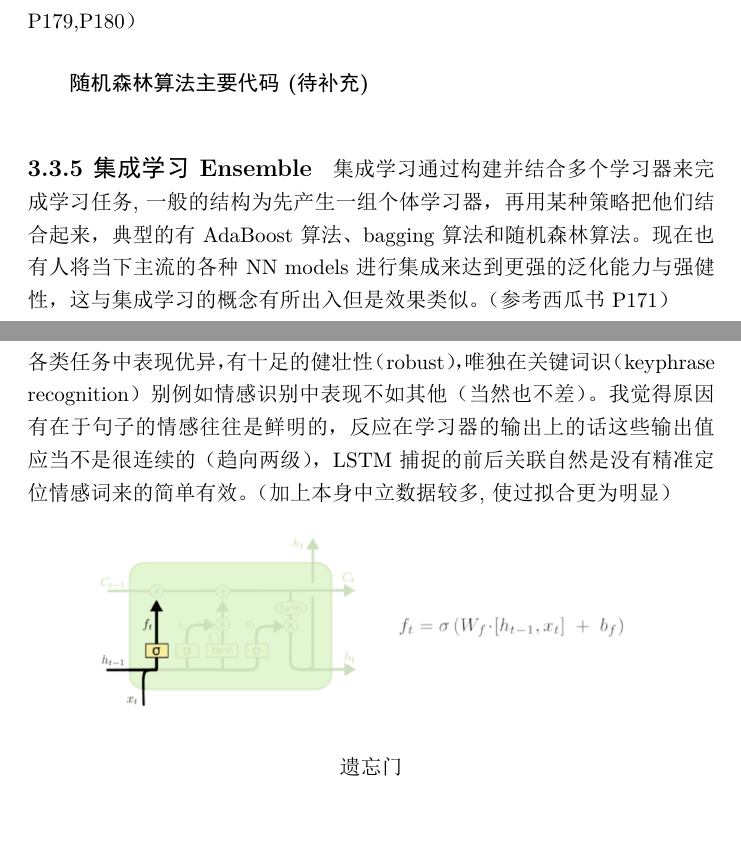
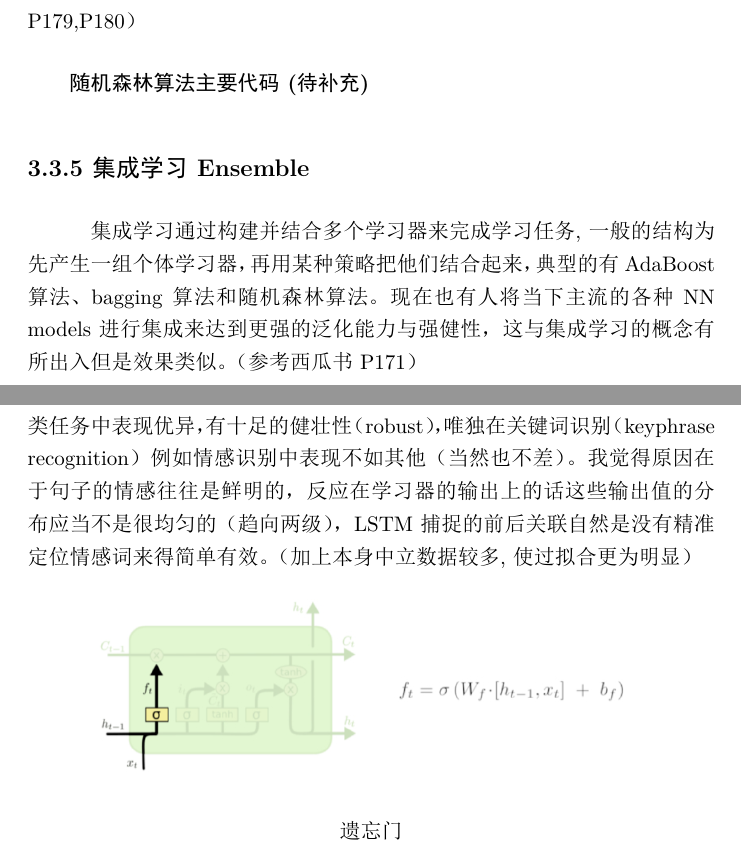
Before and after one commit to OrdinaryCrazy/BDCI2018, a LaTeX document (report.tex): two parts of pages 2 and 4 of 6, joined at a grey line, cut so that both start at the same text, the shorter picture padded with empty space. The pictures show the PDF file report.pdf that the author committed with the source.

Commit message:
hqx update2

```diff
--- a/report.tex
+++ b/report.tex
@@ -1,11 +1,10 @@
 \documentclass[UTF8]{article}
 \usepackage{ctex}
 \usepackage{amsmath}
-\usepackage{amssymb}
 \usepackage{listings}
 \usepackage{graphicx}
 
-\usepackage{caption}
+
 \begin{document}
 % 词向量 部分 begin
 \paragraph{\large 3.2.4 lstm词向量}
@@ -54,13 +53,14 @@
 
 % Ensembling 部分 begin
 \paragraph{\large 3.3.5 集成学习Ensemble}
+\subparagraph{}
 集成学习通过构建并结合多个学习器来完成学习任务,一般的结构为先产生一组个体学习器，再用某种策略把他们结合起来，典型的有AdaBoost算法、bagging算法和随机森林算法。现在也有人将当下主流的各种NN models进行集成来达到更强的泛化能力与强健性，这与集成学习的概念有所出入但是效果类似。（参考西瓜书P171）
 \begin{center}
 \includegraphics[width=0.8\linewidth]{5.PNG}
 \end{center}
 \centerline{集成学习示意图}
-\subparagraph{boosting}Boosting是一族可将弱学习器提升为强学习器的算法。这一族算法的工作机制都是类似的：先从初始训练集训练出一个基学习器，再根据基学习器的表现对训练样本分布进行调整，使得先前基学习器做错的训练样本在后续受到更多关注，然后基于调整后的样本分布来训练下一个基学习器
-\subparagraph{bagging}bagging算法以自助采样法（bootstrap sampling）为基础，从m个数据中\textbf{随机有放回地}取m个数据，约有近三分之一$(\ lim_ {m \to + \infty} \ (1 - \frac{1}{m})^m)$的样本不会被选中，将这些样本作为测试集,其余作为训练集。于是，我们可以采样出T个含m个训练样本的采样集，然后基于每个采样集训练出一个基学习器，再集成，这就是Bagging的基本流程。（参考西瓜书P173，P178）
+\subparagraph{Boosting}Boosting是一族可将弱学习器提升为强学习器的算法。这一族算法的工作机制都是类似的：先从初始训练集训练出一个基学习器，再根据基学习器的表现对训练样本分布进行调整，使得先前基学习器做错的训练样本在后续受到更多关注，然后基于调整后的样本分布来训练下一个基学习器
+\subparagraph{Bagging}Bagging算法以自助采样法（bootstrap sampling）为基础，从m个数据中\textbf{随机有放回地}取m个数据，约有近三分之一$(\ lim_ {m \to + \infty} \ (1 - \frac{1}{m})^m)$的样本不会被选中，将这些样本作为测试集,其余作为训练集。于是，我们可以采样出T个含m个训练样本的采样集，然后基于每个采样集训练出一个基学习器，再集成，这就是Bagging的基本流程。（参考西瓜书P173，P178）
 \subparagraph{}自助法在数据集较小时很有用，并且能从初始数据集中产生多个不同的训练集，这对集成学习有很大的好处。 （西瓜书）
 
 % Ensembling 部分 end
@@ -71,7 +71,7 @@
 \paragraph{\large 3.3.6 LSTM}.
 \subparagraph{}LSTM网络非常适合基于时间序列数据进行分类，处理和预测，因为在时间序列中的重要事件之间可能存在未知持续时间的滞后。LSTM能够捕捉到这些滞后的关联。
 \subparagraph{}LSTM单元有几种架构。通用架构由存储器单元，输入门，输出门和遗忘门组成。
-\subparagraph{一些思考} 有论文对主流的深度学习模型进行了比较，指出LSTM在各类任务中表现优异，有十足的健壮性（robust），唯独在关键词识（keyphrase recognition）别例如情感识别中表现不如其他（当然也不差）。我觉得原因有在于句子的情感往往是鲜明的，反应在学习器的输出上的话这些输出值应当不是很连续的（趋向两级），LSTM捕捉的前后关联自然是没有精准定位情感词来的简单有效。（加上本身中立数据较多,使过拟合更为明显）
+\subparagraph{一些思考} 有论文对主流的深度学习模型进行了比较，指出LSTM在各类任务中表现优异，有十足的健壮性（robust），唯独在关键词识别（keyphrase recognition）例如情感识别中表现不如其他（当然也不差）。我觉得原因在于句子的情感往往是鲜明的，反应在学习器的输出上的话这些输出值的分布应当不是很均匀的（趋向两级），LSTM捕捉的前后关联自然是没有精准定位情感词来得简单有效。（加上本身中立数据较多,使过拟合更为明显）
 
 
 \begin{center} %插入的图片居中表示
```
Also changed, not shown: report.pdf, 6 other files.
